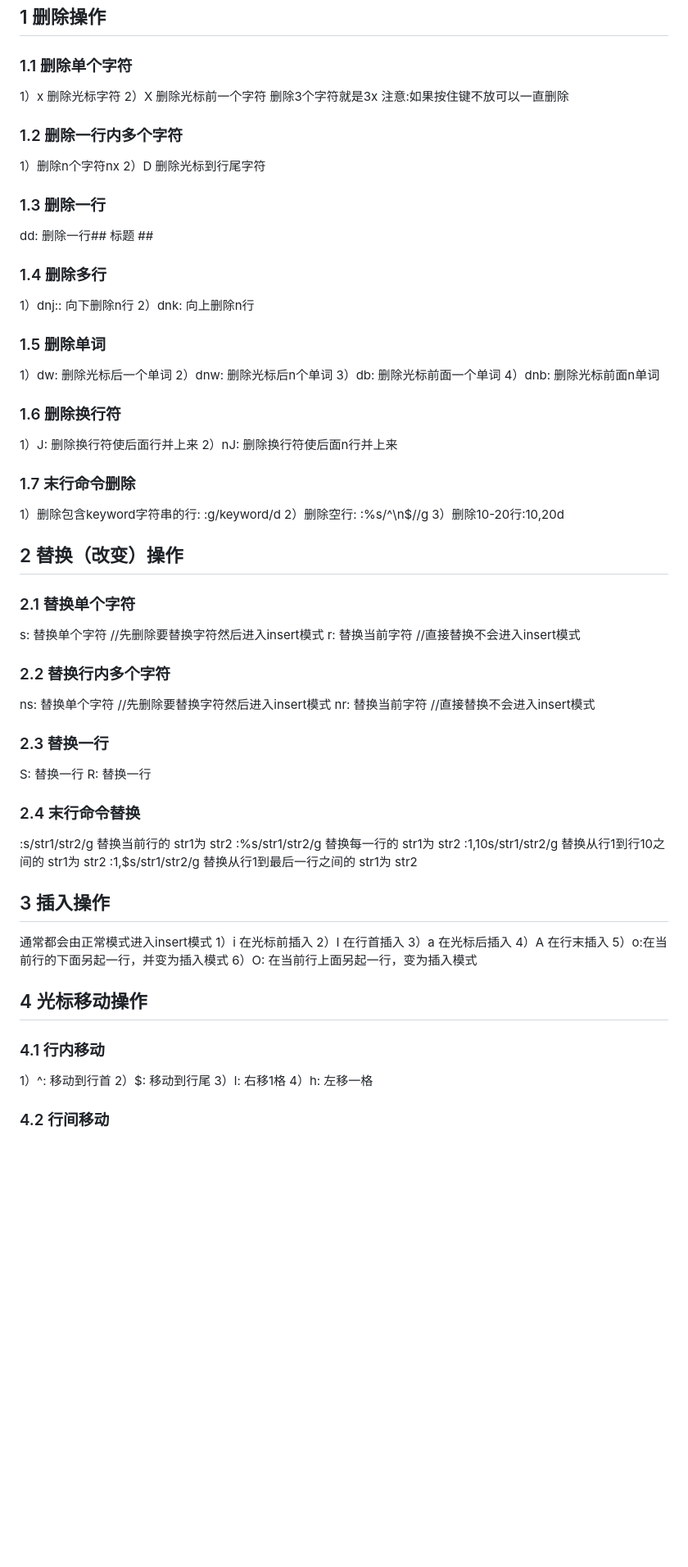
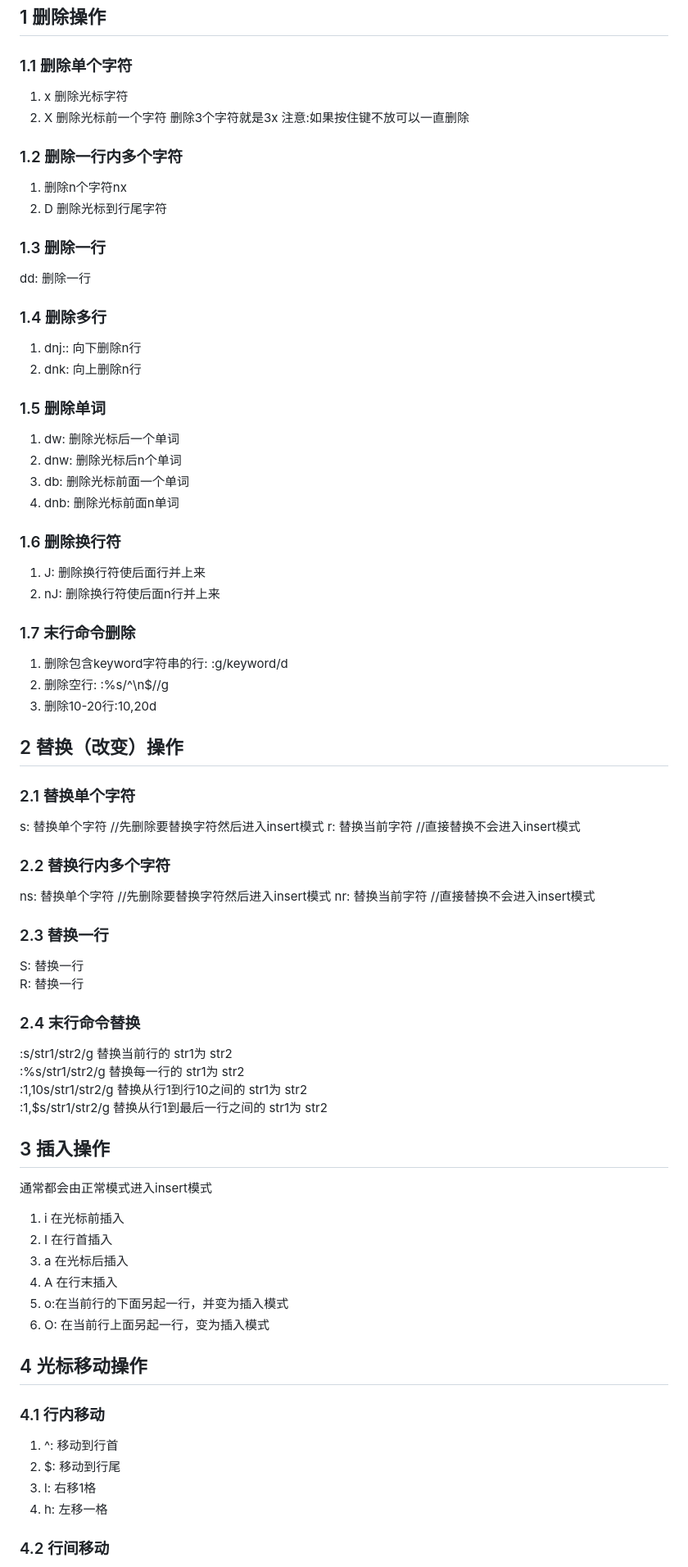
Before and after one commit to Eggze2/Notes, a Markdown page: Notes/Others/vim.md, the part around one of its changes. Shown at 82% size. Drawn GitHub-style; blank space fills up the shorter version.

```diff
--- a/Notes/Others/vim.md
+++ b/Notes/Others/vim.md
@@ -3,35 +3,35 @@
 ## 1 删除操作
 
 ### 1.1 删除单个字符
-1）x 删除光标字符
-2）X 删除光标前一个字符 删除3个字符就是3x
+1) x 删除光标字符
+2) X 删除光标前一个字符 删除3个字符就是3x
 注意:如果按住键不放可以一直删除
 
 ### 1.2 删除一行内多个字符
-1）删除n个字符nx
-2）D 删除光标到行尾字符
+1) 删除n个字符nx
+2) D 删除光标到行尾字符
 
 ### 1.3 删除一行
-dd: 删除一行## 标题 ##
+dd: 删除一行
 
 ### 1.4 删除多行
-1）dnj:: 向下删除n行
-2）dnk:  向上删除n行
+1) dnj:: 向下删除n行
+2) dnk:  向上删除n行
 
 ### 1.5 删除单词
-1）dw: 删除光标后一个单词
-2）dnw: 删除光标后n个单词
-3）db: 删除光标前面一个单词
-4）dnb: 删除光标前面n单词
+1) dw: 删除光标后一个单词
+2) dnw: 删除光标后n个单词
+3) db: 删除光标前面一个单词
+4) dnb: 删除光标前面n单词
 
 ### 1.6 删除换行符
-1）J: 删除换行符使后面行并上来
-2）nJ: 删除换行符使后面n行并上来
+1) J: 删除换行符使后面行并上来
+2) nJ: 删除换行符使后面n行并上来
 
 ### 1.7 末行命令删除
-1）删除包含keyword字符串的行:  :g/keyword/d
-2）删除空行: :%s/^\n$//g
-3）删除10-20行:10,20d
+1) 删除包含keyword字符串的行:  :g/keyword/d
+2) 删除空行: :%s/^\n$//g
+3) 删除10-20行:10,20d
 
 ## 2 替换（改变）操作
 
@@ -44,29 +44,29 @@ ns: 替换单个字符 //先删除要替换字符然后进入insert模式
 nr: 替换当前字符 //直接替换不会进入insert模式
 
 ### 2.3 替换一行
-S: 替换一行
+S: 替换一行\
 R: 替换一行
 
 ### 2.4 末行命令替换
-:s/str1/str2/g 替换当前行的 str1为 str2
-:%s/str1/str2/g 替换每一行的 str1为 str2
-:1,10s/str1/str2/g 替换从行1到行10之间的 str1为 str2
+:s/str1/str2/g 替换当前行的 str1为 str2\
+:%s/str1/str2/g 替换每一行的 str1为 str2\
+:1,10s/str1/str2/g 替换从行1到行10之间的 str1为 str2\
 :1,$s/str1/str2/g 替换从行1到最后一行之间的 str1为 str2
 
 ## 3 插入操作
 通常都会由正常模式进入insert模式
-1）i 在光标前插入
-2）I 在行首插入
-3）a 在光标后插入
-4）A 在行末插入
-5）o:在当前行的下面另起一行，并变为插入模式
-6）O: 在当前行上面另起一行，变为插入模式
+1) i 在光标前插入
+2) I 在行首插入
+3) a 在光标后插入
+4) A 在行末插入
+5) o:在当前行的下面另起一行，并变为插入模式
+6) O: 在当前行上面另起一行，变为插入模式
 
 ## 4 光标移动操作
 ### 4.1 行内移动
-1）^: 移动到行首
-2）$: 移动到行尾
-3）l: 右移1格
-4）h: 左移一格
+1) ^: 移动到行首
+2) $: 移动到行尾
+3) l: 右移1格
+4) h: 左移一格
 
 ### 4.2 行间移动
```
Also changed, not shown: other parts of Notes/Others/vim.md (+31 -31 lines).
